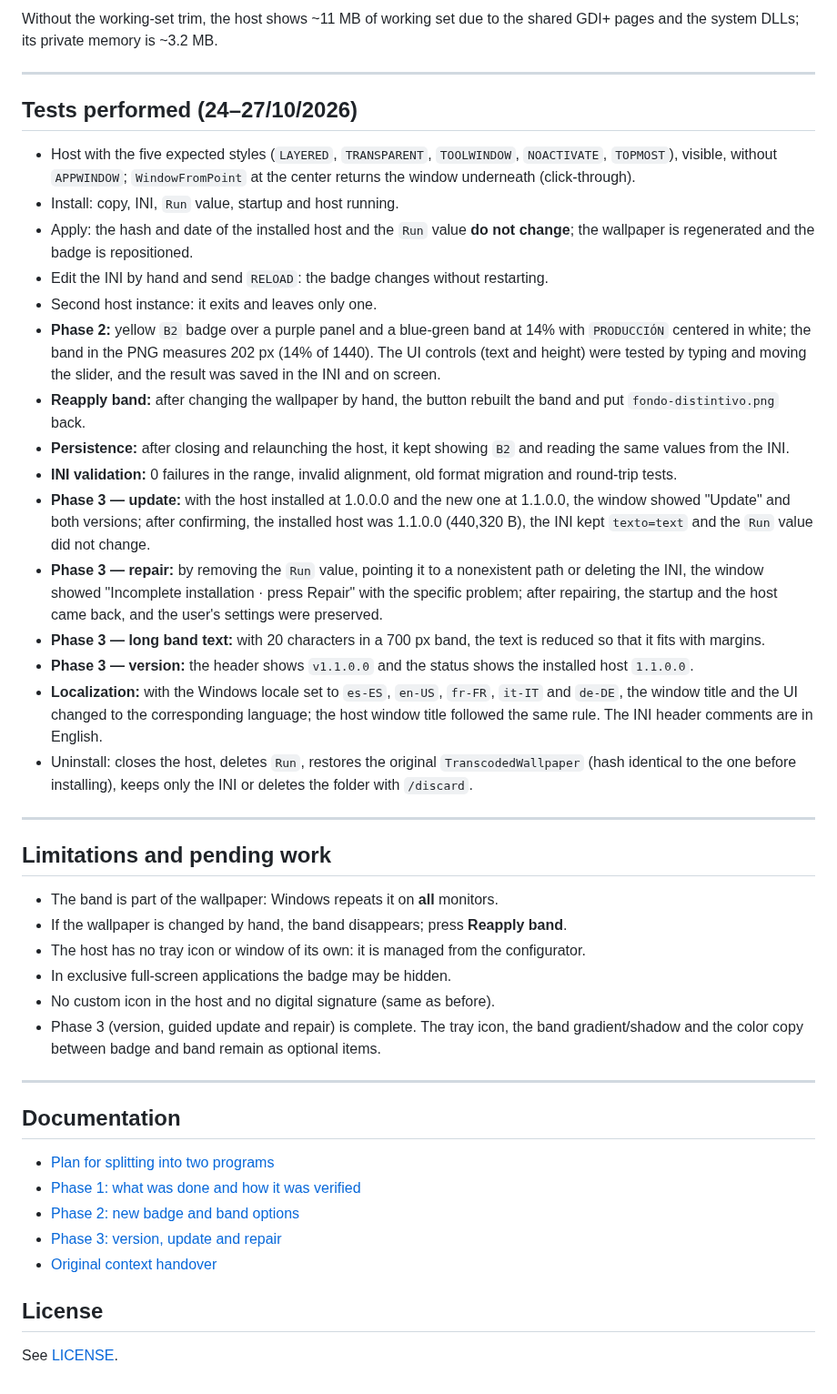
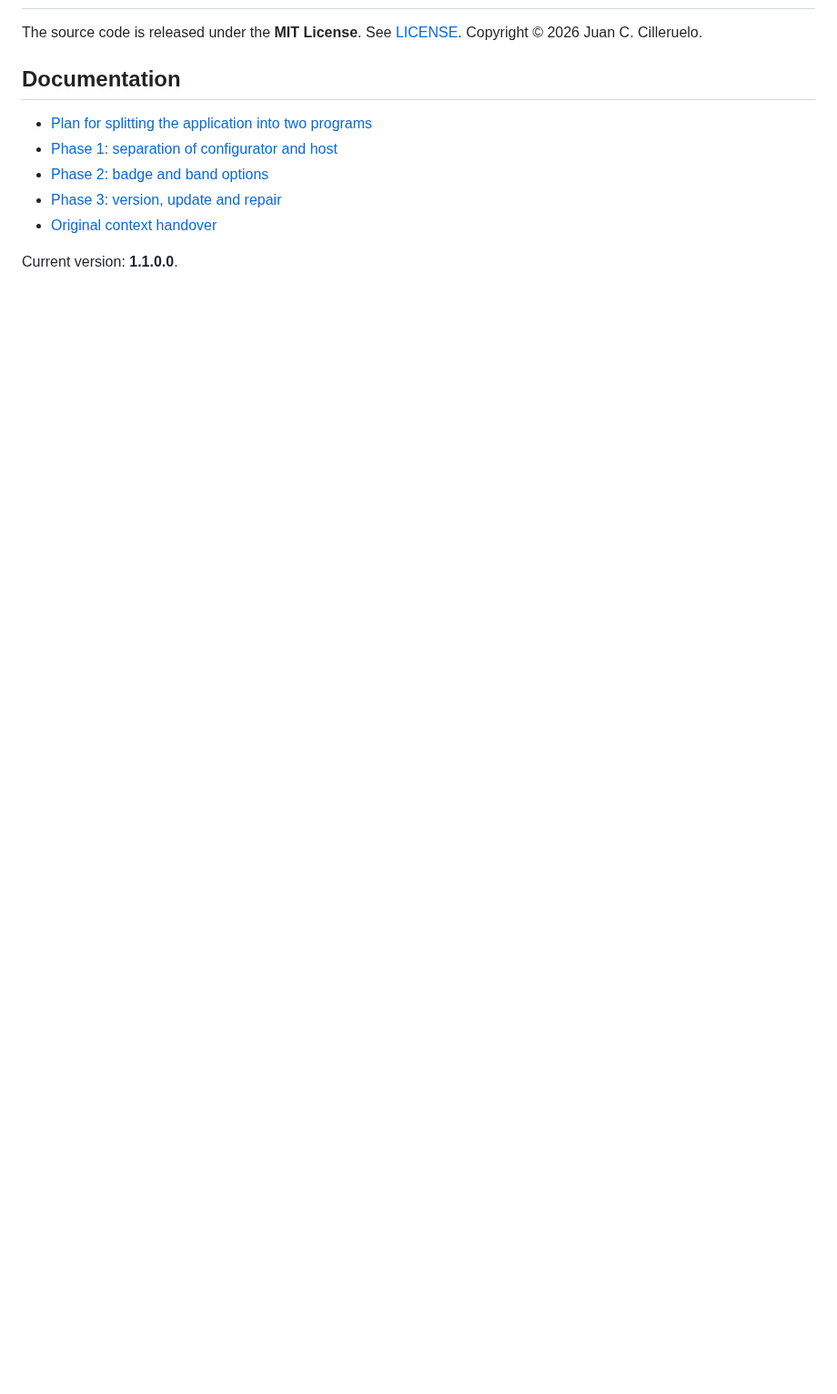
Before and after one commit to juanccilleruelo/DesktopIdentifier, a Markdown page: README.md, the part around one of its changes. Shown at 91% size. Drawn GitHub-style; blank space fills up the shorter version.

```diff
--- a/README.md
+++ b/README.md
@@ -328,73 +265,12 @@ with the Win32 API and the settings use their own record.
-Without the working-set trim, the host shows ~11 MB of working set due to the
-shared GDI+ pages and the system DLLs; its private memory is ~3.2 MB.
-
----
-
-## Tests performed (24–27/10/2026)
-
-- Host with the five expected styles (`LAYERED`, `TRANSPARENT`, `TOOLWINDOW`,
-  `NOACTIVATE`, `TOPMOST`), visible, without `APPWINDOW`; `WindowFromPoint` at
-  the center returns the window underneath (click-through).
-- Install: copy, INI, `Run` value, startup and host running.
-- Apply: the hash and date of the installed host and the `Run` value **do not
-  change**; the wallpaper is regenerated and the badge is repositioned.
-- Edit the INI by hand and send `RELOAD`: the badge changes without restarting.
-- Second host instance: it exits and leaves only one.
-- **Phase 2:** yellow `B2` badge over a purple panel and a blue-green band at
-  14% with `PRODUCCIÓN` centered in white; the band in the PNG measures 202 px
-  (14% of 1440). The UI controls (text and height) were tested by typing and
-  moving the slider, and the result was saved in the INI and on screen.
-- **Reapply band:** after changing the wallpaper by hand, the button rebuilt
-  the band and put `fondo-distintivo.png` back.
-- **Persistence:** after closing and relaunching the host, it kept showing `B2`
-  and reading the same values from the INI.
-- **INI validation:** 0 failures in the range, invalid alignment, old format
-  migration and round-trip tests.
-- **Phase 3 — update:** with the host installed at 1.0.0.0 and the new one at
-  1.1.0.0, the window showed "Update" and both versions; after confirming, the
-  installed host was 1.1.0.0 (440,320 B), the INI kept `texto=text` and the
-  `Run` value did not change.
-- **Phase 3 — repair:** by removing the `Run` value, pointing it to a
-  nonexistent path or deleting the INI, the window showed "Incomplete
-  installation · press Repair" with the specific problem; after repairing, the
-  startup and the host came back, and the user's settings were preserved.
-- **Phase 3 — long band text:** with 20 characters in a 700 px band, the text
-  is reduced so that it fits with margins.
-- **Phase 3 — version:** the header shows `v1.1.0.0` and the status shows the
-  installed host `1.1.0.0`.
-- **Localization:** with the Windows locale set to `es-ES`, `en-US`, `fr-FR`,
-  `it-IT` and `de-DE`, the window title and the UI changed to the corresponding
-  language; the host window title followed the same rule. The INI header
-  comments are in English.
-- Uninstall: closes the host, deletes `Run`, restores the original
-  `TranscodedWallpaper` (hash identical to the one before installing), keeps
-  only the INI or deletes the folder with `/discard`.
-
----
-
-## Limitations and pending work
-
-- The band is part of the wallpaper: Windows repeats it on **all** monitors.
-- If the wallpaper is changed by hand, the band disappears; press **Reapply
-  band**.
-- The host has no tray icon or window of its own: it is managed from the
-  configurator.
-- In exclusive full-screen applications the badge may be hidden.
-- No custom icon in the host and no digital signature (same as before).
-- Phase 3 (version, guided update and repair) is complete. The tray icon, the
-  band gradient/shadow and the color copy between badge and band remain as
-  optional items.
-
----
+The source code is released under the **MIT License**. See [LICENSE](LICENSE).
+Copyright © 2026 Juan C. Cilleruelo.
 
 ## Documentation
 
-- [Plan for splitting into two programs](docs/PLAN-DOS-PROGRAMAS.md)
-- [Phase 1: what was done and how it was verified](docs/FASE-1.md)
-- [Phase 2: new badge and band options](docs/FASE-2.md)
+- [Plan for splitting the application into two programs](docs/PLAN-DOS-PROGRAMAS.md)
+- [Phase 1: separation of configurator and host](docs/FASE-1.md)
+- [Phase 2: badge and band options](docs/FASE-2.md)
 - [Phase 3: version, update and repair](docs/FASE-3.md)
 - [Original context handover](docs/TRASPASO.md)
 
-## License
-
-See [LICENSE](LICENSE).
+Current version: **1.1.0.0**.
```
Also changed, not shown: other parts of README.md (+227 -290 lines), docs/capturas/resultado-banda.png (added).
